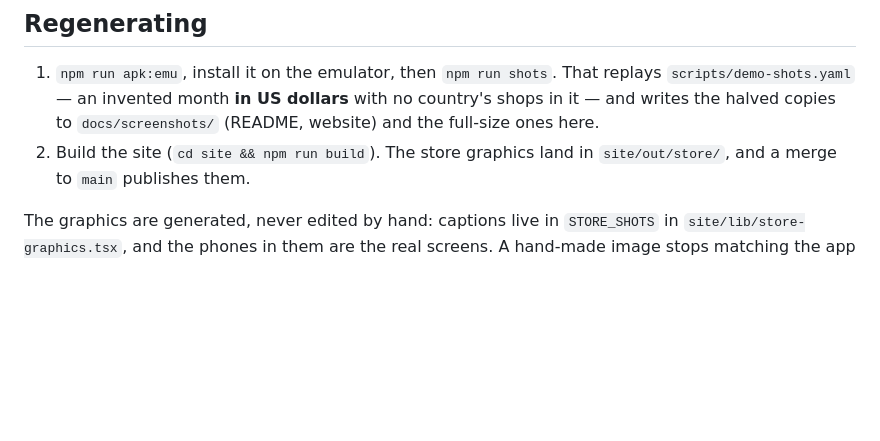
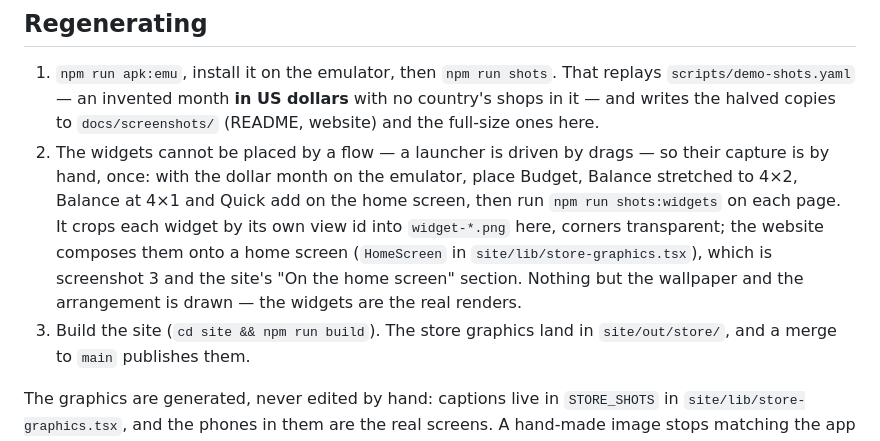
Before and after one commit to ahmedsaed/Peace, a Markdown page: store/README.md, the part around the change. Rendered like a GitHub page; blank space fills up the shorter version.

```diff
--- a/store/README.md
+++ b/store/README.md
@@ -15,7 +15,14 @@ the same pull request as the app it describes.
 1. `npm run apk:emu`, install it on the emulator, then `npm run shots`. That replays
    `scripts/demo-shots.yaml` — an invented month **in US dollars** with no country's shops in it — and
    writes the halved copies to `docs/screenshots/` (README, website) and the full-size ones here.
-2. Build the site (`cd site && npm run build`). The store graphics land in `site/out/store/`, and a
+2. The widgets cannot be placed by a flow — a launcher is driven by drags — so their capture is
+   by hand, once: with the dollar month on the emulator, place Budget, Balance stretched to 4×2,
+   Balance at 4×1 and Quick add on the home screen, then run `npm run shots:widgets` on each page.
+   It crops each widget by its own view id into `widget-*.png` here, corners transparent; the
+   website composes them onto a home screen (`HomeScreen` in `site/lib/store-graphics.tsx`), which
+   is screenshot 3 and the site's "On the home screen" section. Nothing but the wallpaper and the
+   arrangement is drawn — the widgets are the real renders.
+3. Build the site (`cd site && npm run build`). The store graphics land in `site/out/store/`, and a
    merge to `main` publishes them.
 
 The graphics are generated, never edited by hand: captions live in `STORE_SHOTS` in
```
Also changed, not shown: store/screenshots/widget-balance-compact.png (added), store/screenshots/widget-balance.png (added), store/screenshots/widget-budget.png (added), store/screenshots/widget-quick.png (added), 6 other files.
